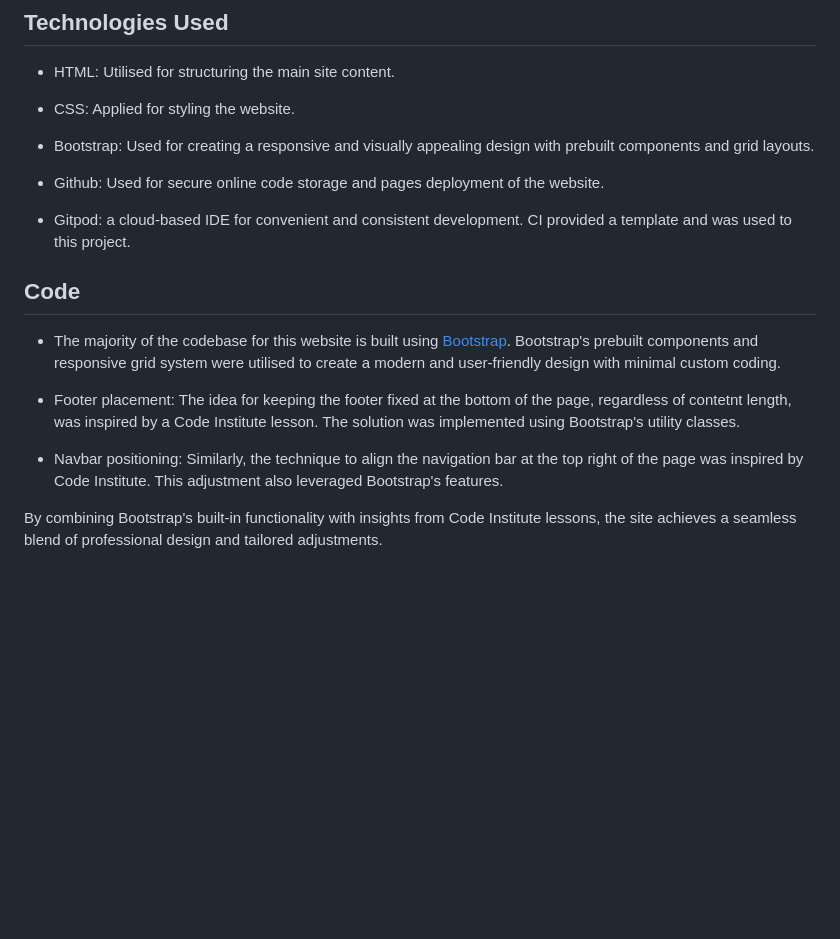
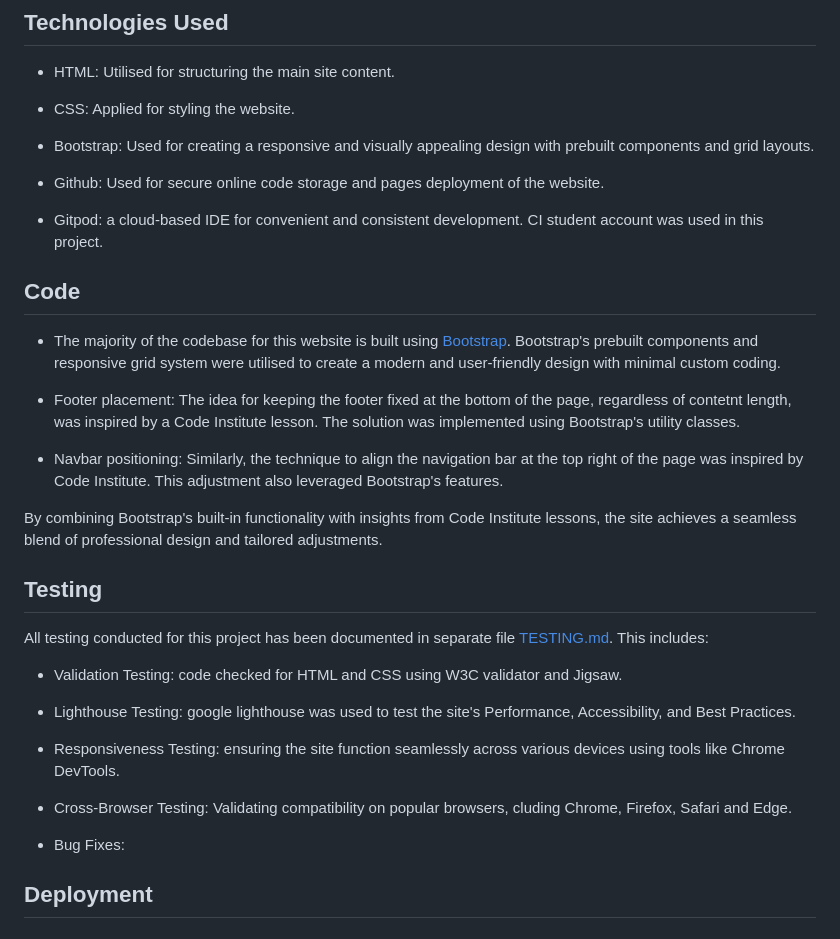
Before and after one commit to jessi25924/CymruVineyardProject1, a Markdown page: README.md, the part around the change. Rendered like a GitHub page; blank space fills up the shorter version.

Commit message:
testing section was added

```diff
--- a/README.md
+++ b/README.md
@@ -108,7 +108,7 @@ This palette was carefully chosen using [Image Color Picker](https://imagecolorp
 
 * Github: Used for secure online code storage and pages deployment of the website.
 
-* Gitpod: a cloud-based IDE for convenient and consistent development. CI provided a template and was used to this project.
+* Gitpod: a cloud-based IDE for convenient and consistent development. CI student account was used in this project.
 
 
 ## Code
@@ -120,3 +120,21 @@ This palette was carefully chosen using [Image Color Picker](https://imagecolorp
 * Navbar positioning: Similarly, the technique to align the navigation bar at the top right of the page was inspired by Code Institute. This adjustment also leveraged Bootstrap's features.
 
 By combining Bootstrap's built-in functionality with insights from Code Institute lessons, the site achieves a seamless blend of professional design and tailored adjustments.
+
+
+## Testing
+
+All testing conducted for this project has been documented in separate file [TESTING.md](TESTING.md). This includes:
+
+* Validation Testing: code checked for HTML and CSS using W3C validator and Jigsaw.
+
+* Lighthouse Testing: google lighthouse was used to test the site's Performance, Accessibility, and Best Practices.
+
+* Responsiveness Testing: ensuring the site function seamlessly across various devices using tools like Chrome DevTools.
+
+* Cross-Browser Testing: Validating compatibility on popular browsers, cluding Chrome, Firefox, Safari and Edge.
+
+* Bug Fixes:
+
+
+## Deployment
```
